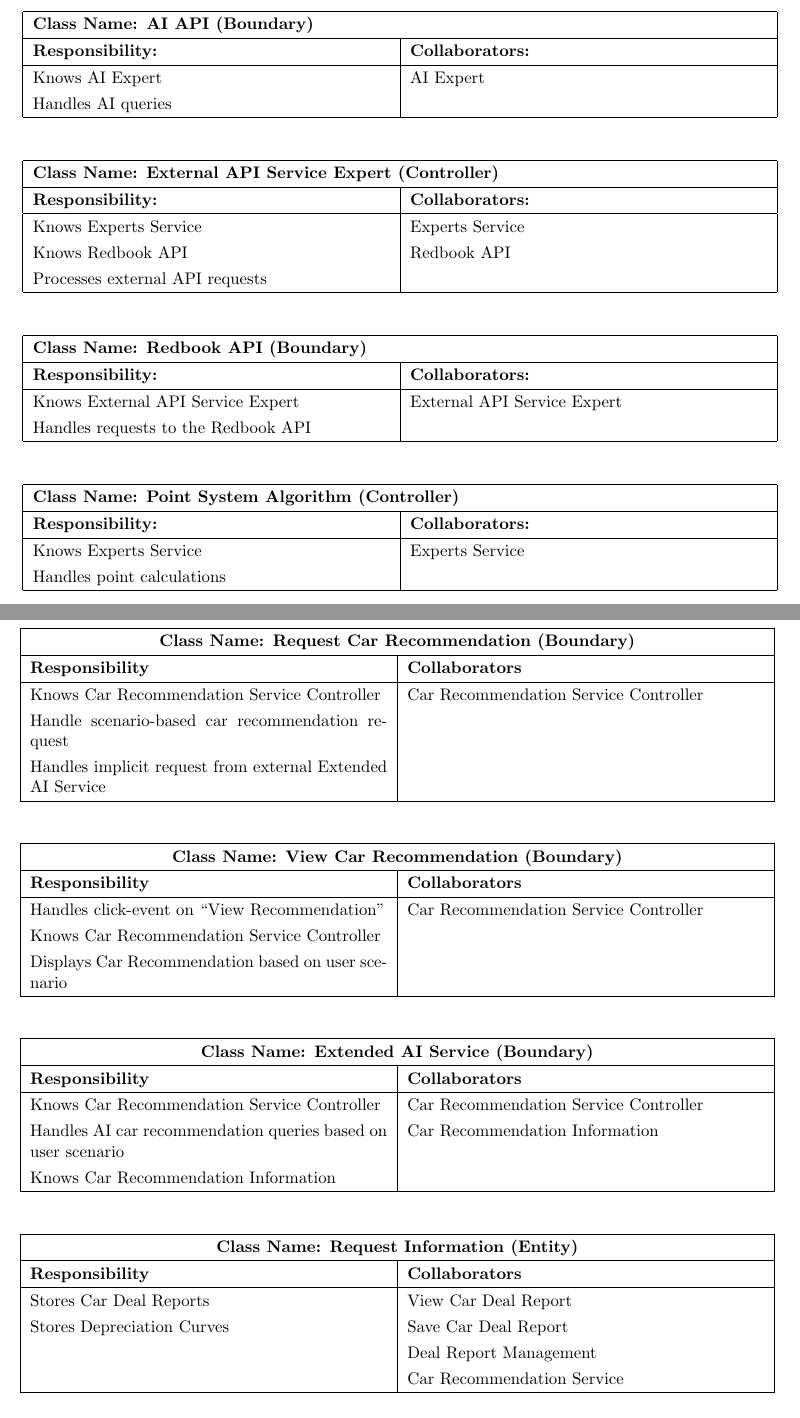
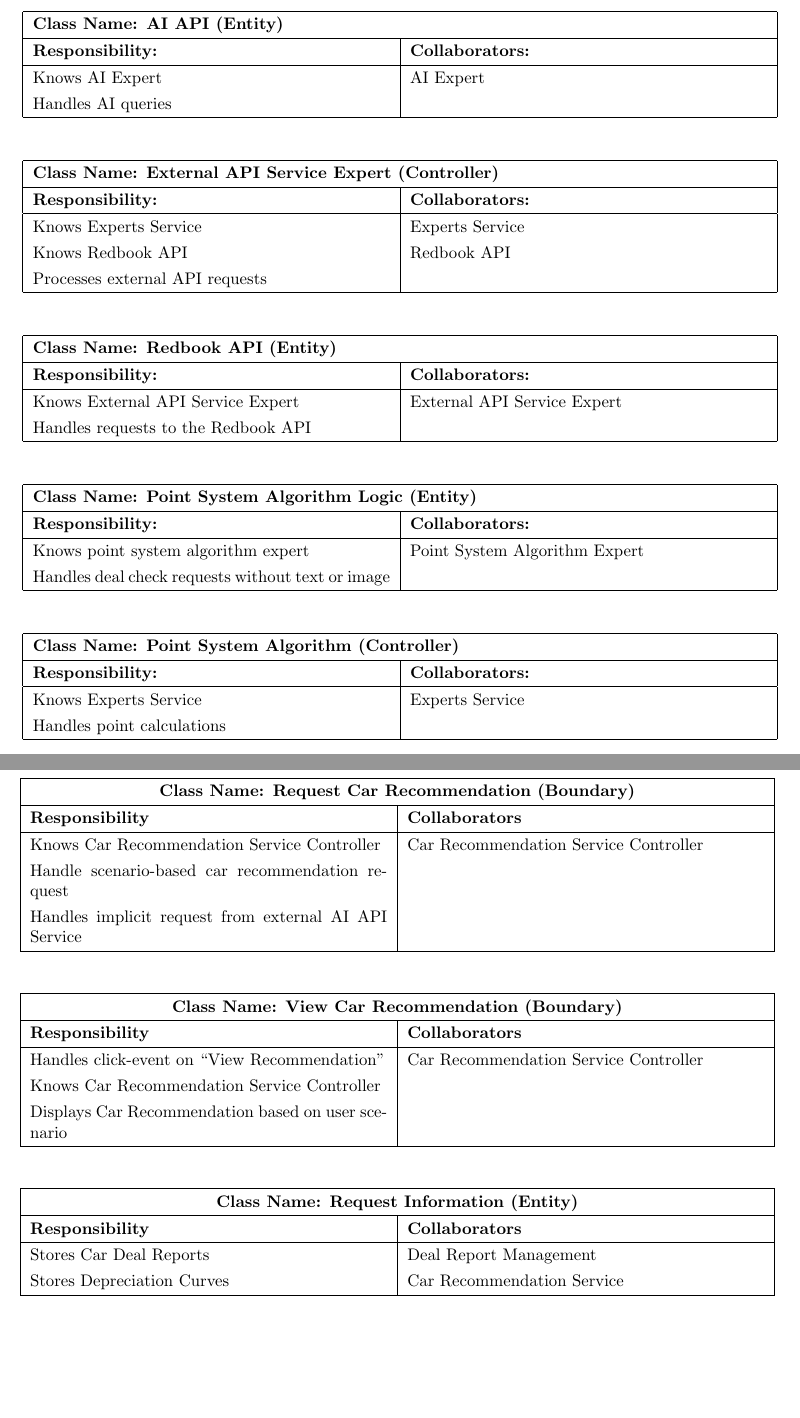
Before and after one commit to AhsanM71/SFWRENG-3A04-D1, a LaTeX document (D2/main.tex): two parts of pages 8 and 11 of 15 before the commit and two parts of pages 8 and 11 of 14 after it, joined at a grey line, cut so that both start at the same text, the shorter picture padded with empty space. Compiled offline with pdfLaTeX.

Commit message:
Update D2 diagrams and CRCs

```diff
--- a/D2/main.tex
+++ b/D2/main.tex
@@ -283,7 +283,7 @@ Below are all of the CRC cards for the DealCheck application.
   \renewcommand{\arraystretch}{1.3} % Increases row height for better readability
   \begin{tabular}{|p{7.5cm}|p{7.5cm}|}
     \hline
-    \multicolumn{2}{|l|}{\textbf{Class Name: AI API (Boundary)}} \\
+    \multicolumn{2}{|l|}{\textbf{Class Name: AI API (Entity)}} \\
     \hline
     \textbf{Responsibility:} & \textbf{Collaborators:}           \\
     \hline
@@ -312,7 +312,7 @@ Below are all of the CRC cards for the DealCheck application.
   \renewcommand{\arraystretch}{1.3} % Increases row height for better readability
   \begin{tabular}{|p{7.5cm}|p{7.5cm}|}
     \hline
-    \multicolumn{2}{|l|}{\textbf{Class Name: Redbook API (Boundary)}} \\
+    \multicolumn{2}{|l|}{\textbf{Class Name: Redbook API (Entity)}} \\
     \hline
     \textbf{Responsibility:}            & \textbf{Collaborators:}     \\
     \hline
@@ -321,6 +321,22 @@ Below are all of the CRC cards for the DealCheck application.
     \hline
   \end{tabular}
 \end{table}
+
+\begin{table}[H]
+  \centering
+  \renewcommand{\arraystretch}{1.3} % Increases row height for better readability
+  \begin{tabular}{|p{7.5cm}|p{7.5cm}|}
+    \hline
+    \multicolumn{2}{|l|}{\textbf{Class Name: Point System Algorithm Logic (Entity)}} \\
+    \hline
+    \textbf{Responsibility:}            & \textbf{Collaborators:}     \\
+    \hline
+    Knows point system algorithm expert & Point System Algorithm Expert \\
+    Handles deal check requests without text or image& \\
+    \hline
+  \end{tabular}
+\end{table}
+
 \begin{table}[H]
   \centering
   \renewcommand{\arraystretch}{1.3} % Increases row height for better readability
@@ -542,7 +556,7 @@ Below are all of the CRC cards for the DealCheck application.
     \hline
     Knows Car Recommendation Service Controller                & Car Recommendation Service Controller \\
     Handle scenario-based car recommendation request           &                                       \\
-    Handles implicit request from external Extended AI Service &                                       \\
+    Handles implicit request from external AI API Service &                                       \\
     \hline
   \end{tabular}
   \label{tab:crc_card}
@@ -570,31 +584,12 @@ Below are all of the CRC cards for the DealCheck application.
   \renewcommand{\arraystretch}{1.3} % Increases row height for better readability
   \begin{tabular}{|p{7.5cm}|p{7.5cm}|}
     \hline
-    \multicolumn{2}{|c|}{\textbf{Class Name: Extended AI Service (Boundary)}}                            \\
-    \hline
-    \textbf{Responsibility}                                      & \textbf{Collaborators}                \\
-    \hline
-    Knows Car Recommendation Service Controller                  & Car Recommendation Service Controller \\
-    Handles AI car recommendation queries based on user scenario & Car Recommendation Information        \\
-    Knows Car Recommendation Information                         &                                       \\
-    \hline
-  \end{tabular}
-  \label{tab:crc_card}
-\end{table}
-
-\begin{table}[H]
-  \centering
-  \renewcommand{\arraystretch}{1.3} % Increases row height for better readability
-  \begin{tabular}{|p{7.5cm}|p{7.5cm}|}
-    \hline
     \multicolumn{2}{|c|}{\textbf{Class Name: Request Information (Entity)}} \\
     \hline
     \textbf{Responsibility}    & \textbf{Collaborators}                     \\
     \hline
-    Stores Car Deal Reports    & View Car Deal Report                       \\
-    Stores Depreciation Curves & Save Car Deal Report                       \\
-                               & Deal Report Management                     \\
-                               & Car Recommendation Service                 \\
+    Stores Car Deal Reports    & Deal Report Management \\
+    Stores Depreciation Curves & Car Recommendation Service \\
     \hline
   \end{tabular}
   \label{tab:crc_card}
```
Also changed, not shown: D2/3A04_acd.png, D2/3A04_sys2.png, D2/main.tex (10 more changed lines).
